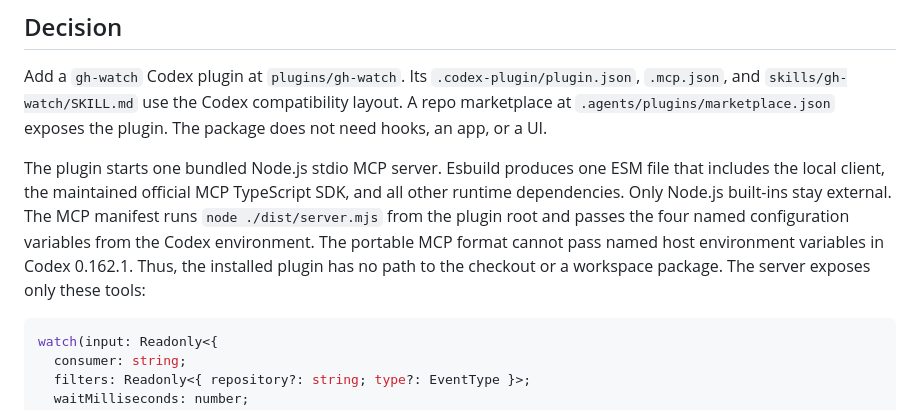
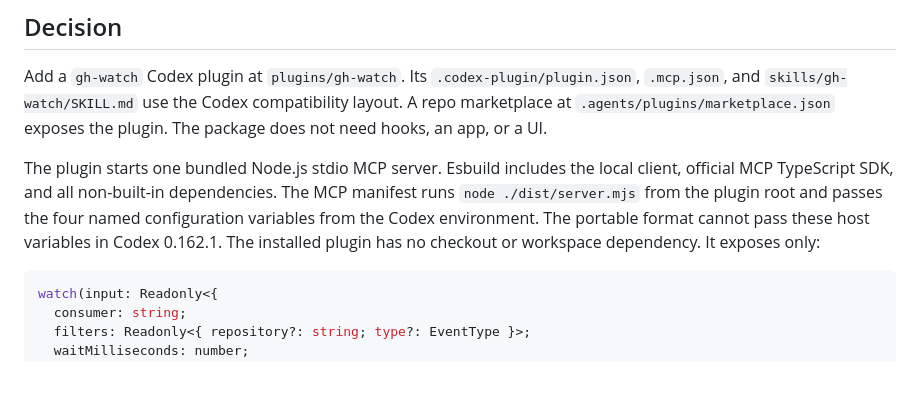
Before and after one commit to lucasavila00/github-webhook-relay, a Markdown page: docs/adr/codex-watch-plugin.md, the part around the change. Rendered like a GitHub page; blank space fills up the shorter version.

Commit message:
Keep the plugin ADR concise

````diff
--- a/docs/adr/codex-watch-plugin.md
+++ b/docs/adr/codex-watch-plugin.md
@@ -16,14 +16,12 @@ Codex compatibility layout. A repo marketplace at
 `.agents/plugins/marketplace.json` exposes the plugin. The package does not
 need hooks, an app, or a UI.
 
-The plugin starts one bundled Node.js stdio MCP server. Esbuild produces one
-ESM file that includes the local client, the maintained official MCP TypeScript
-SDK, and all other runtime dependencies. Only Node.js built-ins stay external.
+The plugin starts one bundled Node.js stdio MCP server. Esbuild includes the
+local client, official MCP TypeScript SDK, and all non-built-in dependencies.
 The MCP manifest runs `node ./dist/server.mjs` from the plugin root and passes
 the four named configuration variables from the Codex environment. The
-portable MCP format cannot pass named host environment variables in Codex
-0.162.1. Thus, the installed plugin has no path to the checkout or a workspace
-package. The server exposes only these tools:
+portable format cannot pass these host variables in Codex 0.162.1. The
+installed plugin has no checkout or workspace dependency. It exposes only:
 
 ```ts
 watch(input: Readonly<{
````
